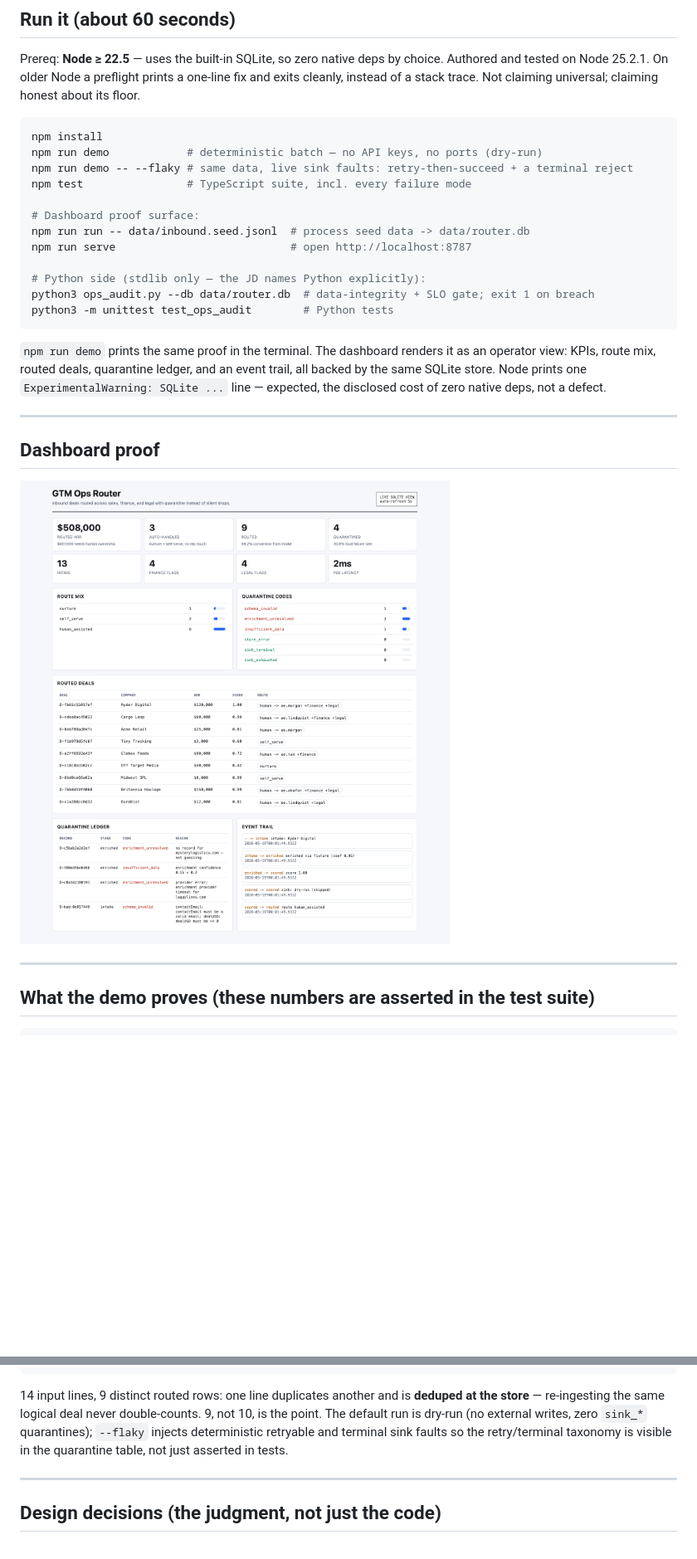
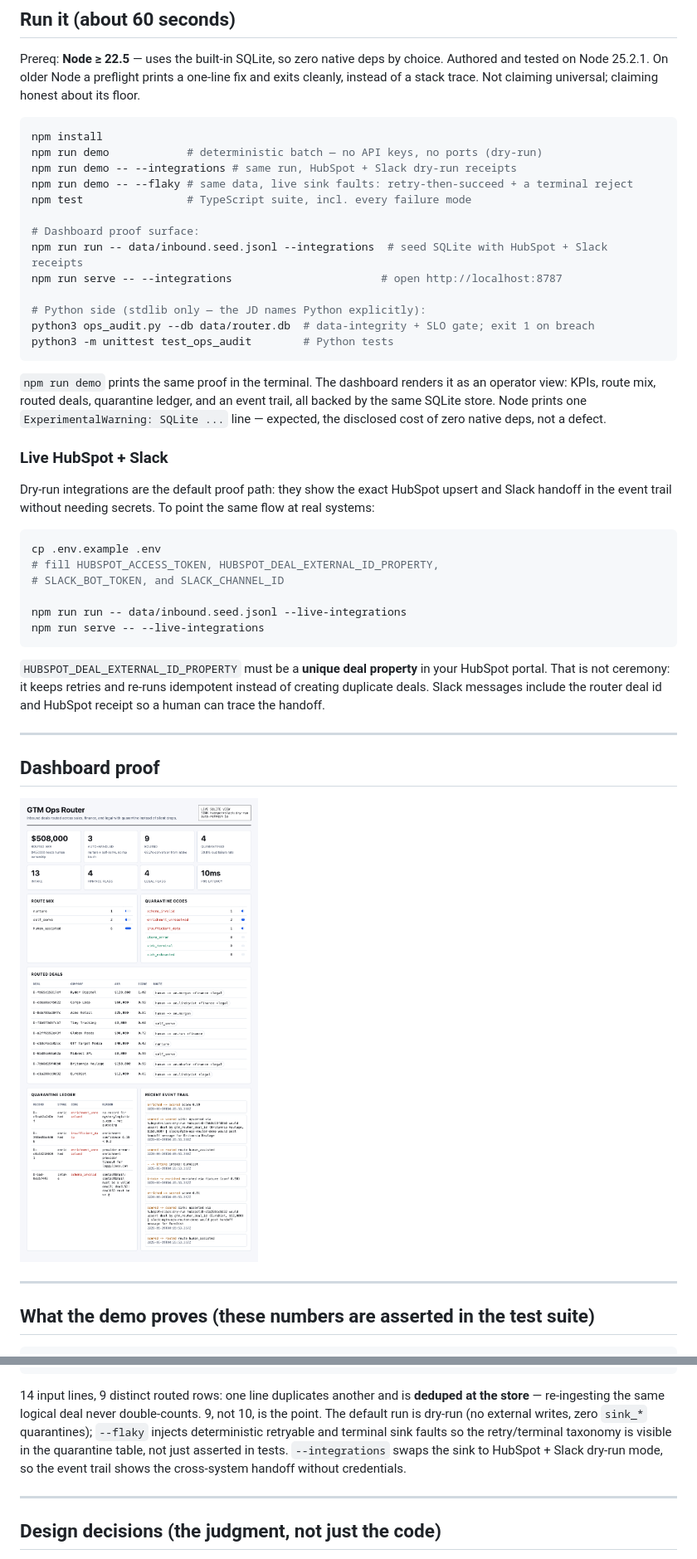
Before and after one commit to gorajing/gtm-ops-router, a Markdown page: README.md, 2 parts joined by grey strips. Shown at 83% size. Rendered like a GitHub page; pictures changed too: docs/dashboard.png; blank space fills up the shorter version.

Commit message:
feat: add HubSpot Slack integration flow

````diff
--- a/README.md
+++ b/README.md
@@ -35,12 +35,13 @@ universal; claiming honest about its floor.
 ```bash
 npm install
 npm run demo            # deterministic batch — no API keys, no ports (dry-run)
+npm run demo -- --integrations # same run, HubSpot + Slack dry-run receipts
 npm run demo -- --flaky # same data, live sink faults: retry-then-succeed + a terminal reject
 npm test                # TypeScript suite, incl. every failure mode
 
 # Dashboard proof surface:
-npm run run -- data/inbound.seed.jsonl  # process seed data -> data/router.db
-npm run serve                           # open http://localhost:8787
+npm run run -- data/inbound.seed.jsonl --integrations  # seed SQLite with HubSpot + Slack receipts
+npm run serve -- --integrations                       # open http://localhost:8787
 
 # Python side (stdlib only — the JD names Python explicitly):
 python3 ops_audit.py --db data/router.db  # data-integrity + SLO gate; exit 1 on breach
@@ -52,6 +53,26 @@ as an operator view: KPIs, route mix, routed deals, quarantine ledger, and an
 event trail, all backed by the same SQLite store. Node prints one
 `ExperimentalWarning: SQLite ...` line — expected, the disclosed cost of zero
 native deps, not a defect.
+
+### Live HubSpot + Slack
+
+Dry-run integrations are the default proof path: they show the exact HubSpot
+upsert and Slack handoff in the event trail without needing secrets. To point
+the same flow at real systems:
+
+```bash
+cp .env.example .env
+# fill HUBSPOT_ACCESS_TOKEN, HUBSPOT_DEAL_EXTERNAL_ID_PROPERTY,
+# SLACK_BOT_TOKEN, and SLACK_CHANNEL_ID
+
+npm run run -- data/inbound.seed.jsonl --live-integrations
+npm run serve -- --live-integrations
+```
+
+`HUBSPOT_DEAL_EXTERNAL_ID_PROPERTY` must be a **unique deal property** in your
+HubSpot portal. That is not ceremony: it keeps retries and re-runs idempotent
+instead of creating duplicate deals. Slack messages include the router deal id
+and HubSpot receipt so a human can trace the handoff.
 
 ---
 
@@ -76,7 +97,9 @@ business       routed ARR $508,000 · auto-handled 3 (routed, no rep touch)
 double-counts. 9, not 10, is the point. The default run is dry-run (no
 external writes, zero `sink_*` quarantines); `--flaky` injects deterministic
 retryable and terminal sink faults so the retry/terminal taxonomy is visible
-in the quarantine table, not just asserted in tests.
+in the quarantine table, not just asserted in tests. `--integrations` swaps the
+sink to HubSpot + Slack dry-run mode, so the event trail shows the cross-system
+handoff without credentials.
 
 ---
 
````
Also changed, not shown: other parts of README.md (+18 -14 lines), ASSUMPTIONS.md (+9 -8 lines), RUNBOOK.md (+11 -5 lines), 9 other files.
